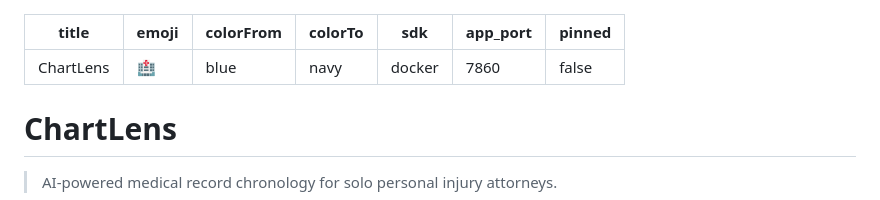
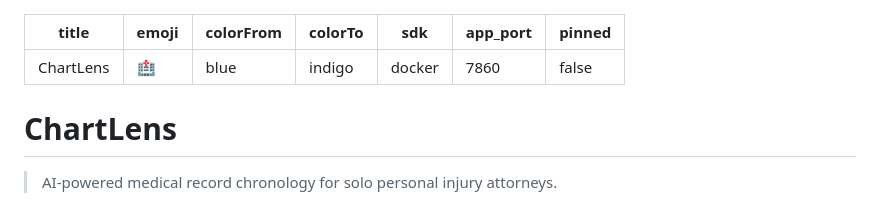
Before and after one commit to Mustafaaa819/ChartLens, a Markdown page: README.md, the part around the change. Drawn GitHub-style.

Commit message:
fix: HF Spaces valid colorTo value

```diff
--- a/README.md
+++ b/README.md
@@ -2,7 +2,7 @@
 title: ChartLens
 emoji: 🏥
 colorFrom: blue
-colorTo: navy
+colorTo: indigo
 sdk: docker
 app_port: 7860
 pinned: false
```
